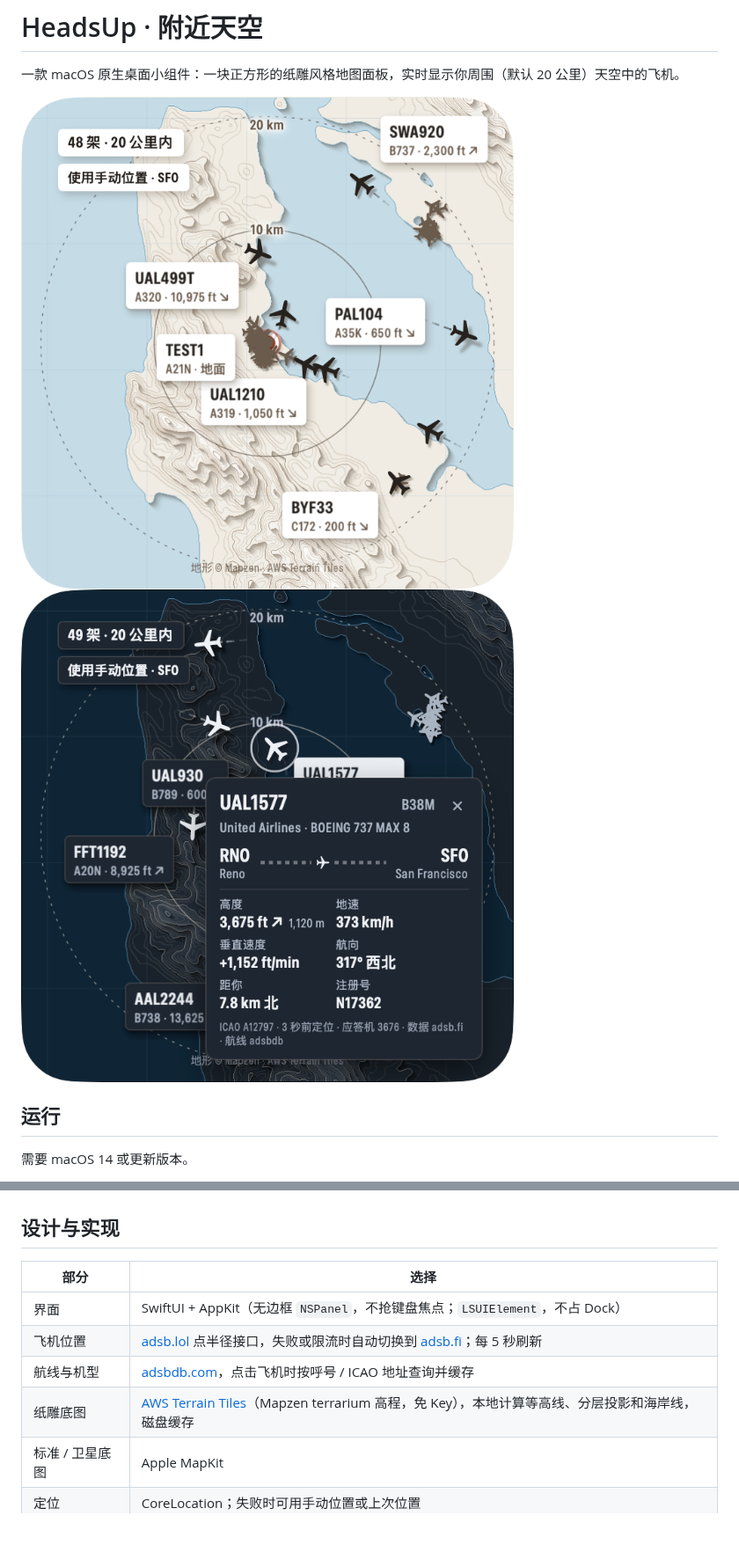
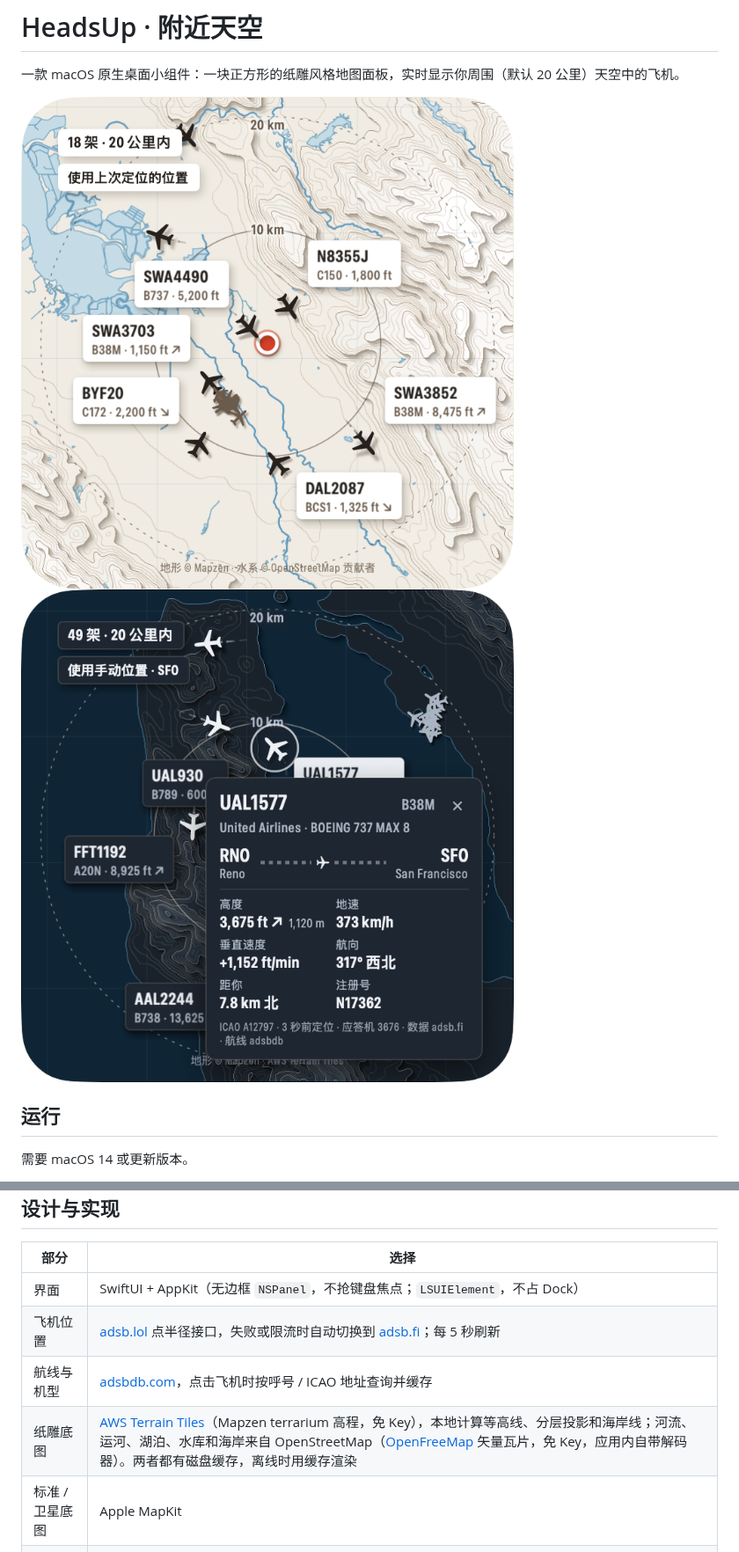
Before and after one commit to Akihiwcy/HeadsUp, a Markdown page: README.md, 2 parts joined by grey strips. Shown at 88% size. Rendered like a GitHub page; pictures changed too: docs/screenshots/rivers-light.png (added); blank space fills up the shorter version.

Commit message:
Draw rivers and lakes from OpenStreetMap on the paper map; keep error status while retrying
Co-Authored-By: Claude Opus 5.5 (1M context) <noreply@anthropic.com>

```diff
--- a/README.md
+++ b/README.md
@@ -2,7 +2,7 @@
 
 一款 macOS 原生桌面小组件：一块正方形的纸雕风格地图面板，实时显示你周围（默认 20 公里）天空中的飞机。
 
-![浅色](docs/screenshots/paper-light.png) ![深色 + 航班详情](docs/screenshots/paper-dark-detail.png)
+![浅色（含河流）](docs/screenshots/rivers-light.png) ![深色 + 航班详情](docs/screenshots/paper-dark-detail.png)
 
 ## 运行
 
@@ -41,7 +41,7 @@ swift test
 | 界面 | SwiftUI + AppKit（无边框 `NSPanel`，不抢键盘焦点；`LSUIElement`，不占 Dock） |
 | 飞机位置 | [adsb.lol](https://adsb.lol) 点半径接口，失败或限流时自动切换到 [adsb.fi](https://adsb.fi)；每 5 秒刷新 |
 | 航线与机型 | [adsbdb.com](https://www.adsbdb.com)，点击飞机时按呼号 / ICAO 地址查询并缓存 |
-| 纸雕底图 | [AWS Terrain Tiles](https://registry.opendata.aws/terrain-tiles/)（Mapzen terrarium 高程，免 Key），本地计算等高线、分层投影和海岸线，磁盘缓存 |
+| 纸雕底图 | [AWS Terrain Tiles](https://registry.opendata.aws/terrain-tiles/)（Mapzen terrarium 高程，免 Key），本地计算等高线、分层投影和海岸线；河流、运河、湖泊、水库和海岸来自 OpenStreetMap（[OpenFreeMap](https://openfreemap.org) 矢量瓦片，免 Key，应用内自带解码器）。两者都有磁盘缓存，离线时用缓存渲染 |
 | 标准 / 卫星底图 | Apple MapKit |
 | 定位 | CoreLocation；失败时可用手动位置或上次位置 |
 
```
Also changed, not shown: other parts of README.md (+6 -4 lines), docs/screenshots/rivers-dark.png (added), 7 other files.
